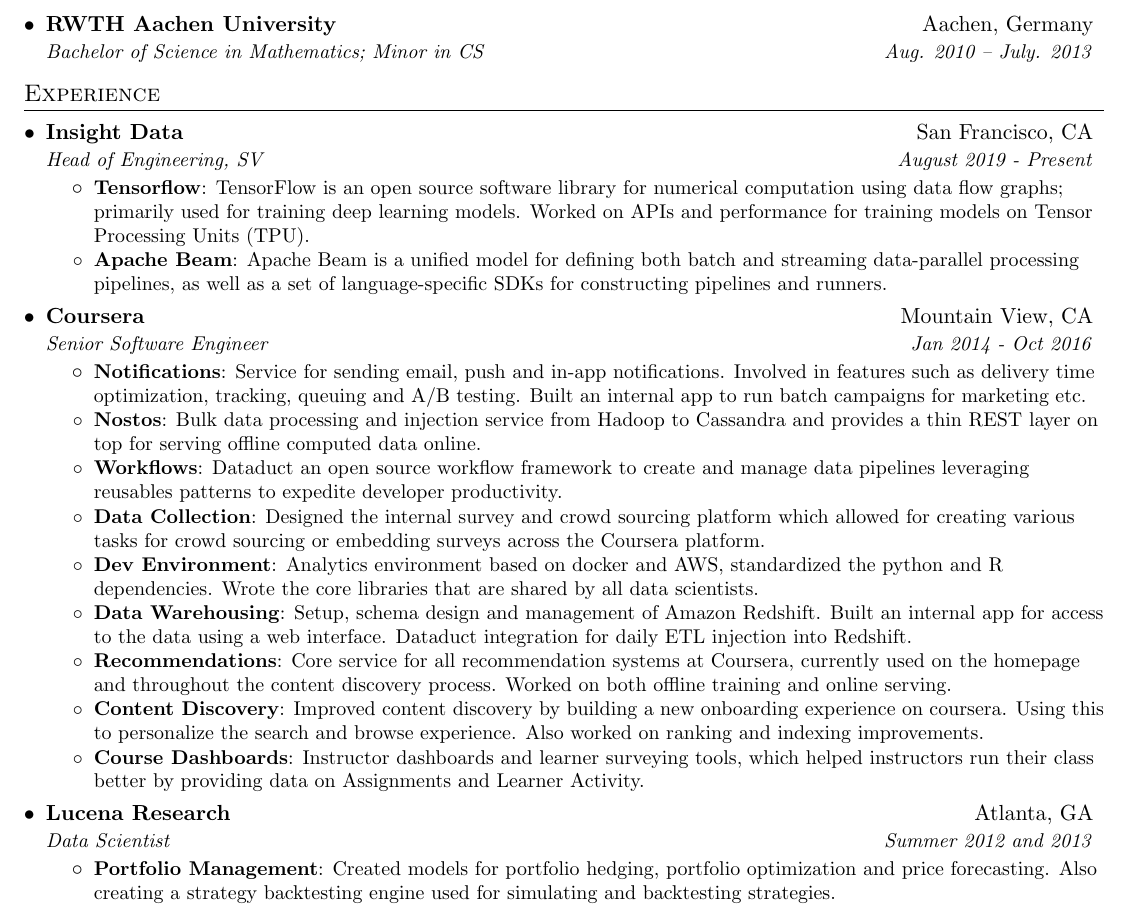
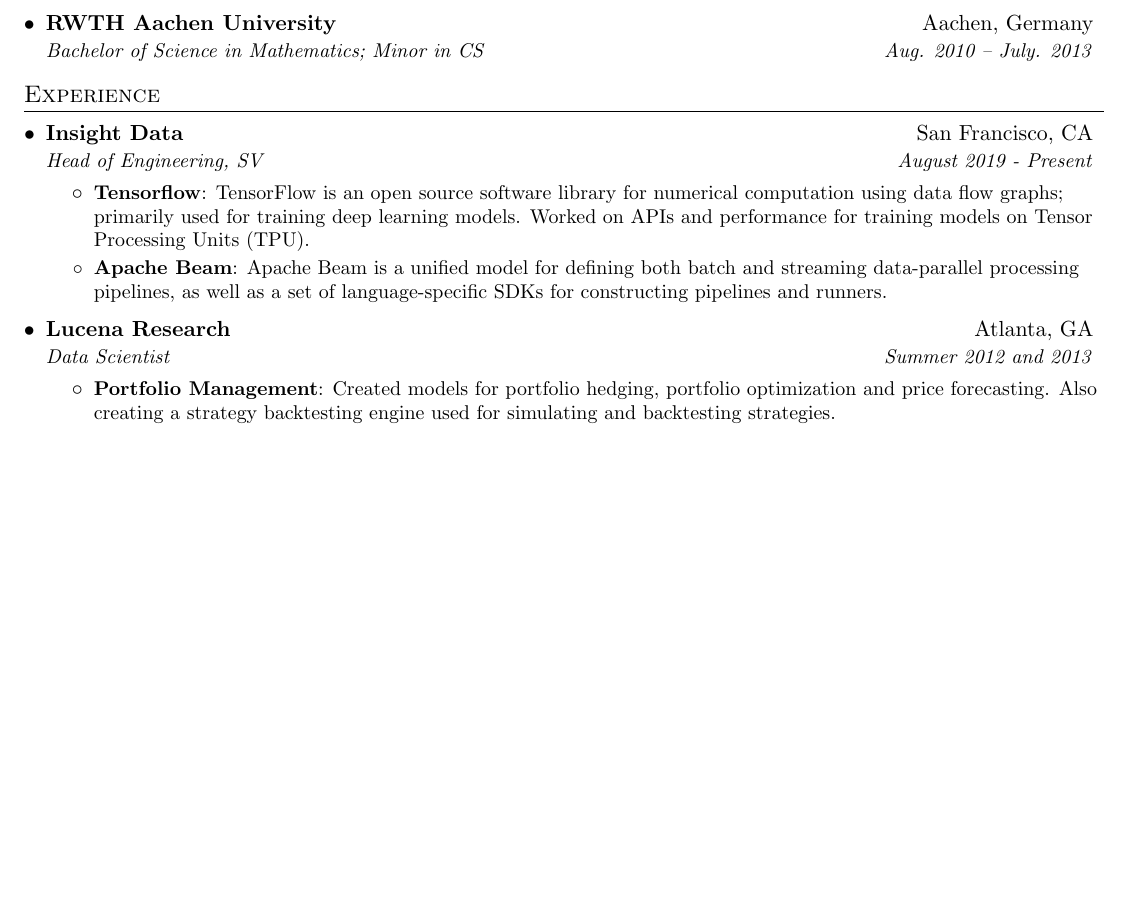
Before and after one commit to bastihaase/resume, a LaTeX document (main.tex): part of the page, cut so that both start at the same text, the shorter picture padded with empty space. Compiled offline with pdfLaTeX.

Commit message:
removed unnecessary experience block

```diff
--- a/main.tex
+++ b/main.tex
@@ -116,29 +116,7 @@
 %    \resumeSubHeadingListEnd
 %-------------------------------------------
 
-    \resumeSubheading
-      {Coursera}{Mountain View, CA}
-      {Senior Software Engineer}{Jan 2014 - Oct 2016}
-      \resumeItemListStart
-        \resumeItem{Notifications}
-          {Service for sending email, push and in-app notifications. Involved in features such as delivery time optimization, tracking, queuing and A/B testing. Built an internal app to run batch campaigns for marketing etc.}
-        \resumeItem{Nostos}
-          {Bulk data processing and injection service from Hadoop to Cassandra and provides a thin REST layer on top for serving offline computed data online.}
-        \resumeItem{Workflows}
-          {Dataduct an open source workflow framework to create and manage data pipelines leveraging reusables patterns to expedite developer productivity.}
-        \resumeItem{Data Collection}
-          {Designed the internal survey and crowd sourcing platform which allowed for creating various tasks for crowd sourcing or embedding surveys across the Coursera platform.}
-        \resumeItem{Dev Environment}
-          {Analytics environment based on docker and AWS, standardized the python and R dependencies. Wrote the core libraries that are shared by all data scientists.}
-        \resumeItem{Data Warehousing}
-          {Setup, schema design and management of Amazon Redshift. Built an internal app for access to the data using a web interface. Dataduct integration for daily ETL injection into Redshift.}
-        \resumeItem{Recommendations}
-          {Core service for all recommendation systems at Coursera, currently used on the homepage and throughout the content discovery process. Worked on both offline training and online serving.}
-        \resumeItem{Content Discovery}
-          {Improved content discovery by building a new onboarding experience on coursera. Using this to personalize the search and browse experience. Also worked on ranking and indexing improvements.}
-        \resumeItem{Course Dashboards}
-          {Instructor dashboards and learner surveying tools, which helped instructors run their class better by providing data on Assignments and Learner Activity.}
-      \resumeItemListEnd
+
 
     \resumeSubheading
       {Lucena Research}{Atlanta, GA}
```
